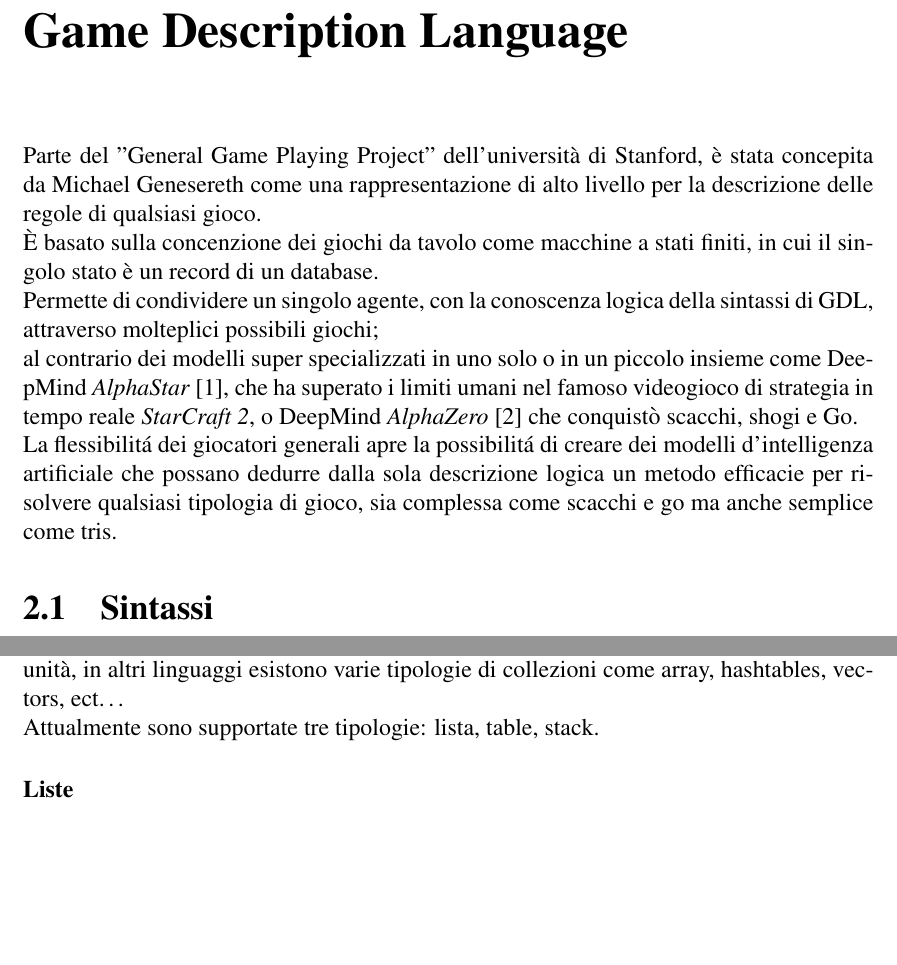
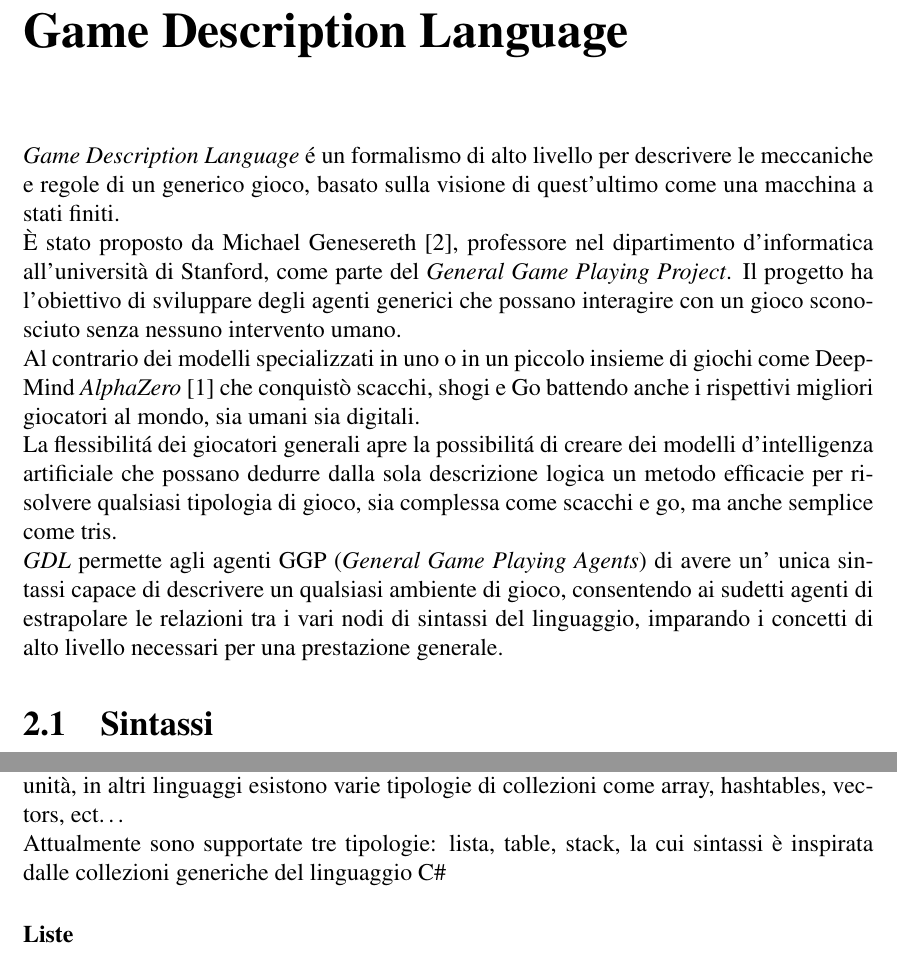
Before and after one commit to Alessandro-Mezzogori/Tabletop-Game-Prototype-Language, a LaTeX document (tesi.tex, which reads bibliografia.bib, chapters/gdl.tex, chapters/tgdl.tex): two parts of pages 6 and 11 of 36 before the commit and two parts of pages 6 and 11 of 35 after it, joined at a grey line, cut so that both start at the same text, the shorter picture padded with empty space. The pictures show the PDF file tesi.pdf that the author committed with the source.

Commit message:
Modifiche per osservazioni prof

```diff
--- a/bibliografia.bib
+++ b/bibliografia.bib
@@ -12,6 +12,3 @@
   url = {https://learn.microsoft.com/en-us/dotnet/csharp/tour-of-csharp/},
   addendum = {(Data di riferimento: 10/12/2022)},
   keywords = {csharp, language},
-}
-
-@online{GDL,
--- a/chapters/gdl.tex
+++ b/chapters/gdl.tex
@@ -1,17 +1,20 @@
-Parte del "General Game Playing Project" dell'università di Stanford,
-è stata concepita da Michael Genesereth come una rappresentazione di alto livello per
-la descrizione delle regole di qualsiasi gioco. \\
-È basato sulla concenzione dei giochi da tavolo come macchine a stati finiti, in cui il singolo stato
-è un record di un database. \\
-Permette di condividere un singolo agente, con la conoscenza logica della sintassi di GDL,
-attraverso molteplici possibili giochi; \\
-al contrario dei modelli super specializzati in uno solo o
-in un piccolo insieme come DeepMind \textit{AlphaStar} \cite{AlphaStar},
-che ha superato i limiti umani nel famoso videogioco di strategia in tempo reale \textit{StarCraft 2},
-o DeepMind \textit{AlphaZero} \cite{AlphaZero} che conquistò scacchi, shogi e Go. \\
+\textit{Game Description Language} é un formalismo di alto livello per descrivere le meccaniche
+e regole di un generico gioco,
+basato sulla visione di quest'ultimo come una macchina a stati finiti. \\
+È stato proposto da Michael Genesereth \cite{GDLSpecification}, professore nel dipartimento d'informatica
+all'università di Stanford, come parte del \textit{General Game Playing Project}.
+Il progetto ha l'obiettivo di sviluppare degli agenti generici che possano interagire
+con un gioco sconosciuto senza nessuno intervento umano. \\
+Al contrario dei modelli specializzati in uno o in un piccolo insieme di giochi come
+DeepMind \textit{AlphaZero} \cite{AlphaZero} che conquistò scacchi,
+shogi e Go battendo anche i rispettivi migliori giocatori al mondo, sia umani sia digitali. \\
 La flessibilitá dei giocatori generali apre la possibilitá di creare dei modelli d'intelligenza artificiale
 che possano dedurre dalla sola descrizione logica un metodo efficacie per risolvere qualsiasi tipologia di gioco,
-sia complessa come scacchi e go ma anche semplice come tris.
+sia complessa come scacchi e go, ma anche semplice come tris. \\
+\textit{GDL} permette agli agenti GGP (\textit{General Game Playing Agents}) di avere un'
+unica sintassi capace di descrivere un qualsiasi ambiente di gioco, consentendo
+ai sudetti agenti di estrapolare le relazioni tra i vari nodi di sintassi del linguaggio,
+imparando i concetti di alto livello necessari per una prestazione generale.
 
 \section{Sintassi}
 Esistono quattro classi di simboli: le costanti di oggetto,
--- a/chapters/tgdl.tex
+++ b/chapters/tgdl.tex
@@ -81,10 +80,11 @@ rappresentati dalle parole chiave "true" per il valore vero e "false" per il val
 Il valore null non è un tipo primitivo in sé ma serve per indicare l'assenza del valore in una variabile,
 Ogni tipo può assumere il valore null.
 
-\subsection{Collezioni}
+\subsection{Collezioni} % Aggiungere la sintassi generica, ispirata dalla sintassi dei generics di c# e java
 Una collezione é un qualsiasi gruppo di oggetti che sono rappresentati come una singola unità,
 in altri linguaggi esistono varie tipologie di collezioni come array, hashtables, vectors, ect\dots \\
-Attualmente sono supportate tre tipologie: lista, table, stack.
+Attualmente sono supportate tre tipologie: lista, table, stack, la cui sintassi è inspirata dalle
+collezioni generiche del linguaggio C\#
 
 \subsubsection{Liste}
 Le liste forniscono un insieme di oggetti accessibili tramite indici numerici interi, che mantiene l'ordine d'inserimento. \cite{CSharpLang} \\
```
Also changed, not shown: tesi.tex (+5 -8 lines), tesi.pdf, bibliografia.bib (13 more changed lines), chapters/tgdl.tex (16 more changed lines).
